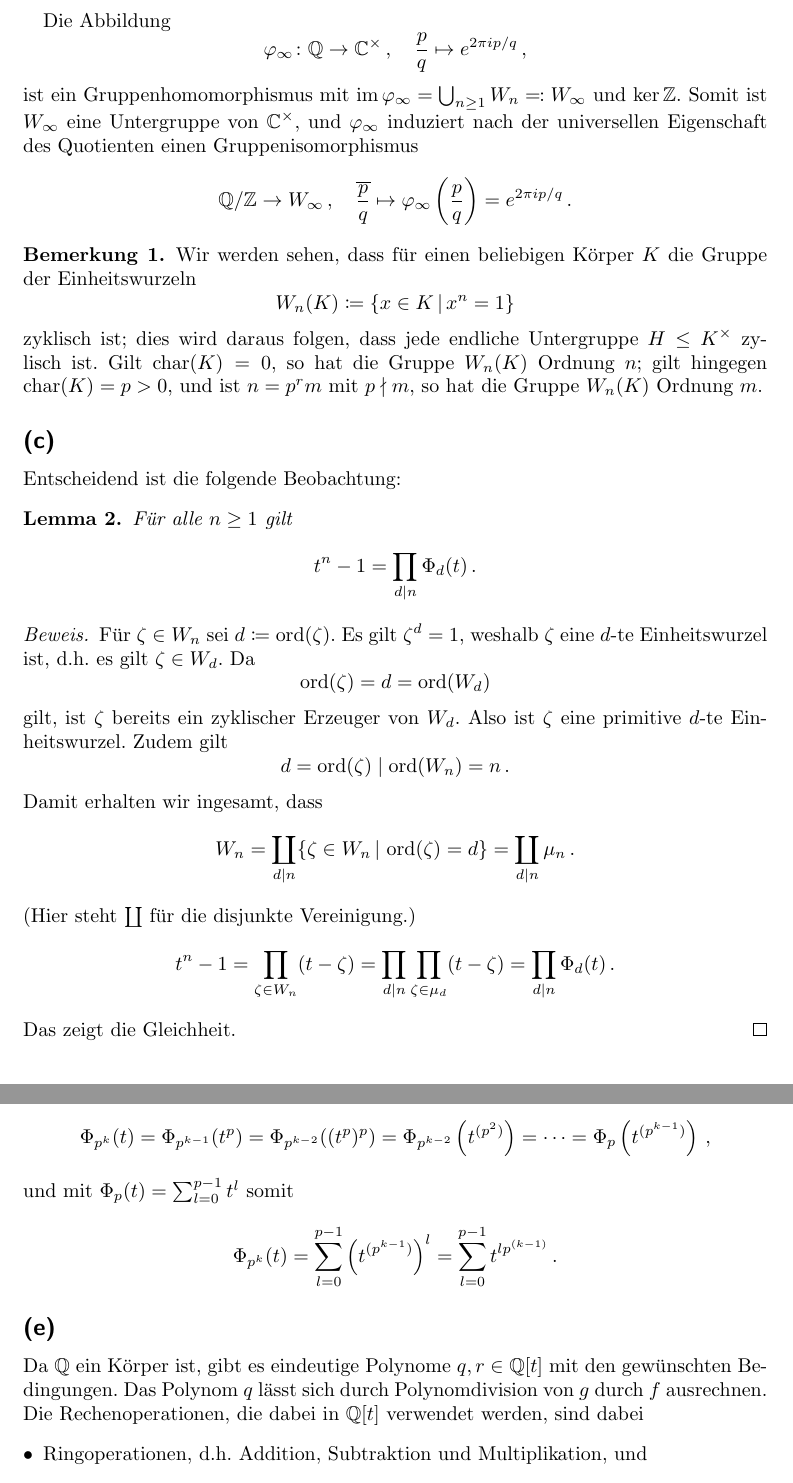
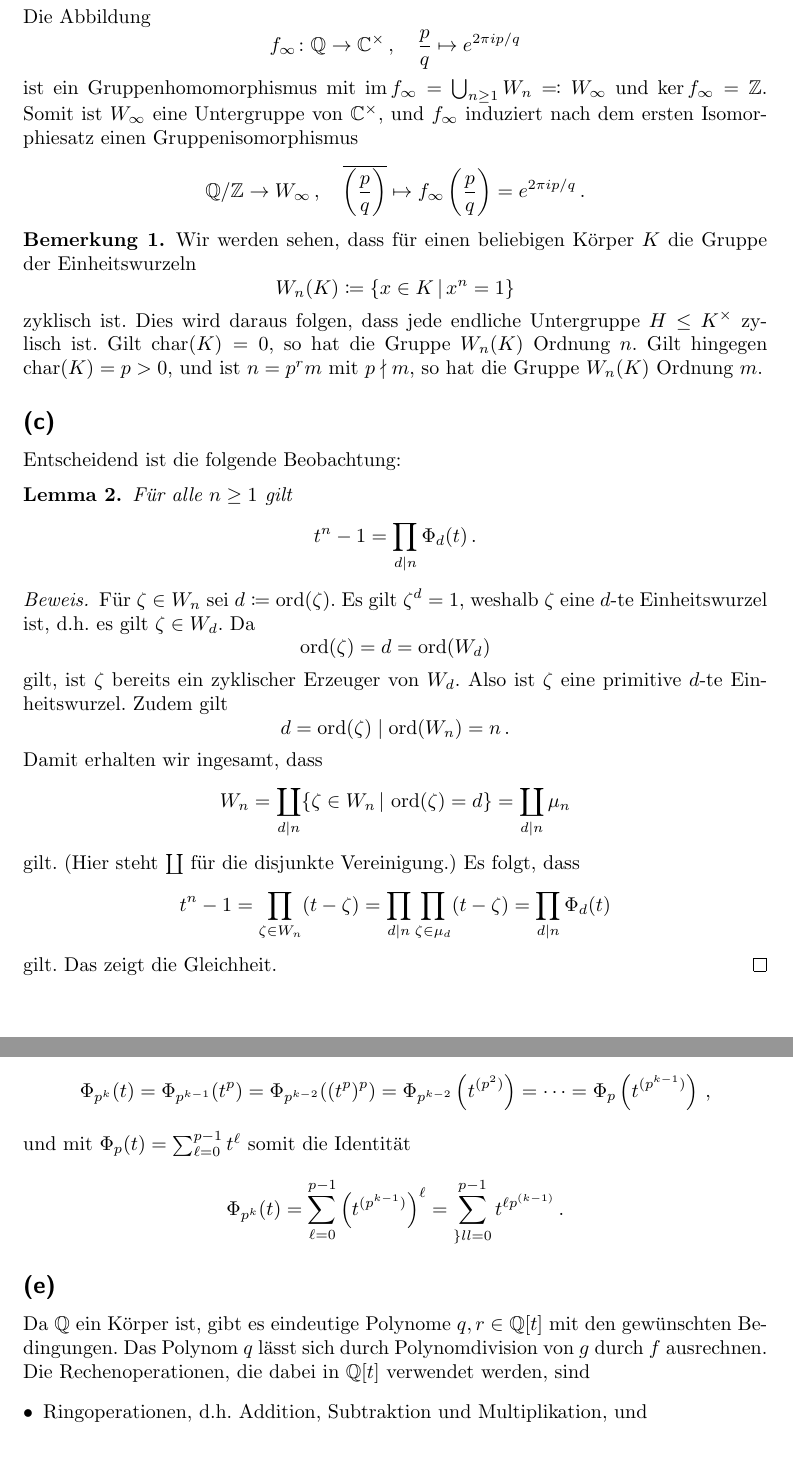
Before and after one commit to cionx/einfuehrung-in-die-algebra-tutorial-ws-17-18, a LaTeX document (sheet_07/sheet_07.tex, which reads sheet_07/sheet_07_exercise_03.tex): two parts of pages 2 and 6 of 7, joined at a grey line, cut so that both start at the same text, the shorter picture padded with empty space. Compiled offline with pdfLaTeX.

Commit message:
Proofread the solutions to sheet 7.

```diff
--- a/sheet_07/sheet_07_exercise_03.tex
+++ b/sheet_07/sheet_07_exercise_03.tex
@@ -64,31 +64,31 @@ Somit ist $W_n$ eine Untergruppe von $\Complex^\times$, und $\varphi_n$ induzier
 Die Abbildung
 \[
-          \varphi_\infty
+          f_\infty
   \colon  \Rational
-  \to     \Complex^\times\,,
+  \to     \Complex^\times \,,
   \quad   \frac{p}{q}
-  \mapsto e^{2 \pi i p /q}\,,
+  \mapsto e^{2 \pi i p /q}
 \]
-ist ein Gruppenhomomorphismus mit $\im \varphi_\infty = \bigcup_{n \geq 1} W_n \eqqcolon W_\infty$ und $\ker \Integer$.
-Somit ist $W_\infty$ eine Untergruppe von $\Complex^\times$, und $\varphi_\infty$ induziert nach der universellen Eigenschaft des Quotienten einen Gruppenisomorphismus
+ist ein Gruppenhomomorphismus mit $\im f_\infty = \bigcup_{n \geq 1} W_n \eqqcolon W_\infty$ und $\ker f_\infty = \Integer$.
+Somit ist $W_\infty$ eine Untergruppe von $\Complex^\times$, und $f_\infty$ induziert nach dem ersten Isomorphiesatz einen Gruppenisomorphismus
 \[
           \Rational/\Integer
-  \to     W_\infty\,,
-  \quad   \class{ \frac{p}{q} }
-  \mapsto \varphi_\infty\left( \frac{p}{q} \right)
-  =       e^{2 \pi i p /q}\,.
+  \to     W_\infty \,,
+  \quad   \class{ \left( \frac{p}{q} \right) }
+  \mapsto f_\infty\left( \frac{p}{q} \right)
+  =       e^{2 \pi i p /q} \,.
 \]
 
 \begin{remark}
   Wir werden sehen, dass für einen beliebigen Körper $K$ die Gruppe der Einheitswurzeln
   \[
               W_n(K)
-    \coloneqq \{x \in K \suchthat x^n = 1\}
+    \coloneqq \{ x \in K \suchthat x^n = 1 \}
   \]
-  zyklisch ist;
-  dies wird daraus folgen, dass jede endliche Untergruppe $H \subgroup K^\times$ zylisch ist.
-  Gilt $\ringchar{K} = 0$, so hat die Gruppe $W_n(K)$ Ordnung $n$;
-  gilt hingegen $\ringchar{K} = p > 0$, und ist $n = p^r m$ mit $p \ndivides m$, so hat die Gruppe $W_n(K)$ Ordnung $m$.
+  zyklisch ist.
+  Dies wird daraus folgen, dass jede endliche Untergruppe $H \subgroup K^\times$ zylisch ist.
+  Gilt $\ringchar{K} = 0$, so hat die Gruppe $W_n(K)$ Ordnung $n$.
+  Gilt hingegen $\ringchar{K} = p > 0$, und ist $n = p^r m$ mit $p \ndivides m$, so hat die Gruppe $W_n(K)$ Ordnung $m$.
 \end{remark}
 
 
@@ -124,21 +124,24 @@ Entscheidend ist die folgende Beobachtung:
               d
     =         \ord{\zeta}
     \divides  \ord{W_n}
-    =         n\,.
+    =         n \,.
   \]
   Damit erhalten wir ingesamt, dass
   \[
       W_n
     = \coprod_{d \divides n} \{ \zeta \in W_n \suchthat \ord{\zeta} = d \}
-    = \coprod_{d \divides n} \mu_n\,.
+    = \coprod_{d \divides n} \mu_n
   \]
+  gilt.
   (Hier steht $\coprod$ für die disjunkte Vereinigung.)
+  Es folgt, dass
   \[
       t^n - 1
     = \prod_{\zeta \in W_n} (t - \zeta)
     = \prod_{d \divides n} \prod_{\zeta \in \mu_d} (t - \zeta)
-    = \prod_{d \divides n} \Phi_d(t)\,.
+    = \prod_{d \divides n} \Phi_d(t)
   \]
+  gilt.
   Das zeigt die Gleichheit.
 \end{proof}
 
@@ -422,11 +426,11 @@ Damit ergibt sich nun für alle $k \geq 1$, dass
   = \dotsb
   = \Phi_p\left( t^{(p^{k-1})} \right)\,,
 \]
-und mit $\Phi_p(t) = \sum_{l=0}^{p-1} t^l$ somit
+und mit $\Phi_p(t) = \sum_{\ell=0}^{p-1} t^\ell$ somit die Identität
 \[
     \Phi_{p^k}(t)
-  = \sum_{l=0}^{p-1} \left( t^{(p^{k-1})} \right)^l
-  = \sum_{l=0}^{p-1} t^{l p^{(k-1)}}\,.
+  = \sum_{\ell=0}^{p-1} \left( t^{(p^{k-1})} \right)^\ell
+  = \sum_{\}ll=0}^{p-1} t^{\ell p^{(k-1)}}\,.
 \]
 
 
@@ -437,7 +441,7 @@ und mit $\Phi_p(t) = \sum_{l=0}^{p-1} t^l$ somit
 
 Da $\Rational$ ein Körper ist, gibt es eindeutige Polynome $q, r \in \Rational[t]$ mit den gewünschten Bedingungen.
 Das Polynom $q$ lässt sich durch Polynomdivision von $g$ durch $f$ ausrechnen.
-Die Rechenoperationen, die dabei in $\Rational[t]$ verwendet werden, sind dabei
+Die Rechenoperationen, die dabei in $\Rational[t]$ verwendet werden, sind
 \begin{itemize}
   \item
     Ringoperationen, d.h.\ Addition, Subtraktion und Multiplikation, und
```
Also changed, not shown: sheet_07/sheet_07.pdf, sheet_07/sheet_07_exercise_03.tex (109 more changed lines).
